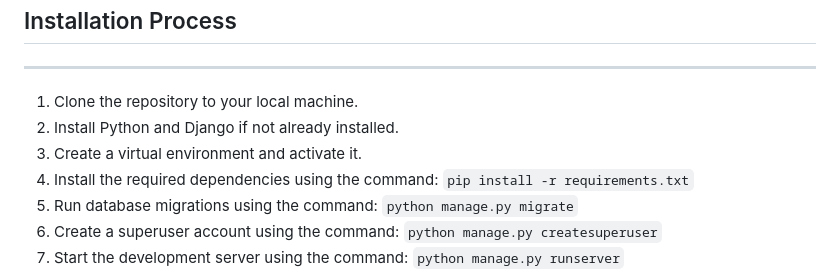
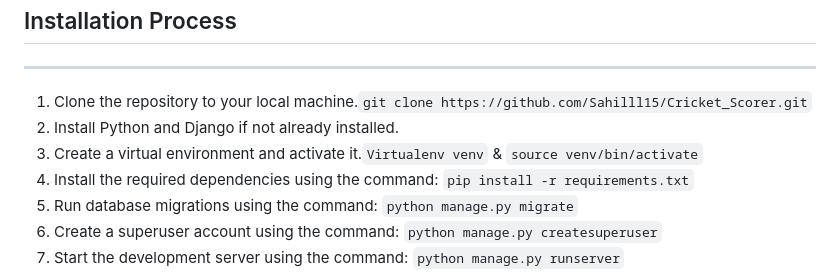
Before and after one commit to Sahilll15/Cricket_Scorer, a Markdown page: README.md, the part around the change. GitHub-like rendering.

```diff
--- a/README.md
+++ b/README.md
@@ -31,9 +31,9 @@ This is a web application for scoring cricket matches. It allows users to create
 <h2>Installation Process</h2>
 <hr>
 <ol>
-  <li>Clone the repository to your local machine.</li>
+  <li>Clone the repository to your local machine.<code>git clone https://github.com/Sahilll15/Cricket_Scorer.git</code></li>
   <li>Install Python and Django if not already installed.</li>
-  <li>Create a virtual environment and activate it.</li>
+  <li>Create a virtual environment and activate it.<code>Virtualenv venv</code> & <code>source venv/bin/activate</code></li>
   <li>Install the required dependencies using the command: <code>pip install -r requirements.txt</code></li>
 
 
```
